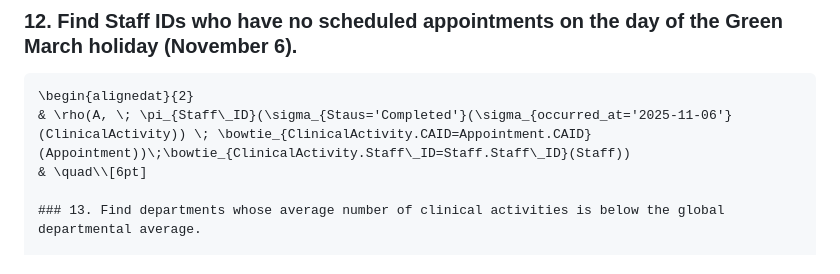
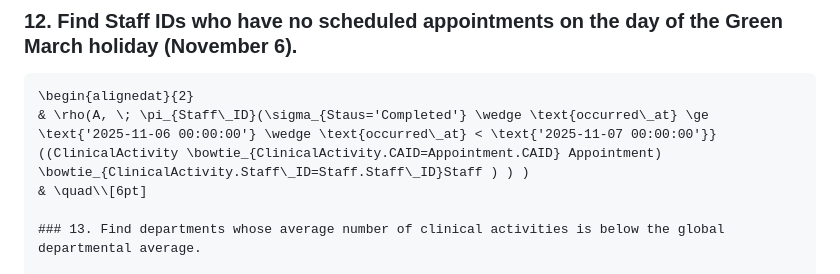
Before and after one commit to Youssefbenhammouda/DBMS-IndexFive, a Markdown page: Logical Design/Relational Algebra/relation algebra.md, the part around the change. Drawn GitHub-style.

Commit message:
Refine query for staff IDs with no appointments
Updated relational algebra query for staff IDs to include a date range check for scheduled appointments.

````diff
--- a/Logical Design/Relational Algebra/relation algebra.md
+++ b/Logical Design/Relational Algebra/relation algebra.md
@@ -118,7 +118,7 @@ $$
 ### 12. Find Staff IDs who have no scheduled appointments on the day of the Green March holiday (November 6).
 ```math
 \begin{alignedat}{2}
-& \rho(A, \; \pi_{Staff\_ID}(\sigma_{Staus='Completed'}(\sigma_{occurred_at='2025-11-06'}(ClinicalActivity)) \; \bowtie_{ClinicalActivity.CAID=Appointment.CAID} (Appointment))\;\bowtie_{ClinicalActivity.Staff\_ID=Staff.Staff\_ID}(Staff))
+& \rho(A, \; \pi_{Staff\_ID}(\sigma_{Staus='Completed'} \wedge \text{occurred\_at} \ge \text{'2025-11-06 00:00:00'} \wedge \text{occurred\_at} < \text{'2025-11-07 00:00:00'}}((ClinicalActivity \bowtie_{ClinicalActivity.CAID=Appointment.CAID} Appointment) \bowtie_{ClinicalActivity.Staff\_ID=Staff.Staff\_ID}Staff ) ) )
 & \quad\\[6pt]
 
 ### 13. Find departments whose average number of clinical activities is below the global departmental average.
````
